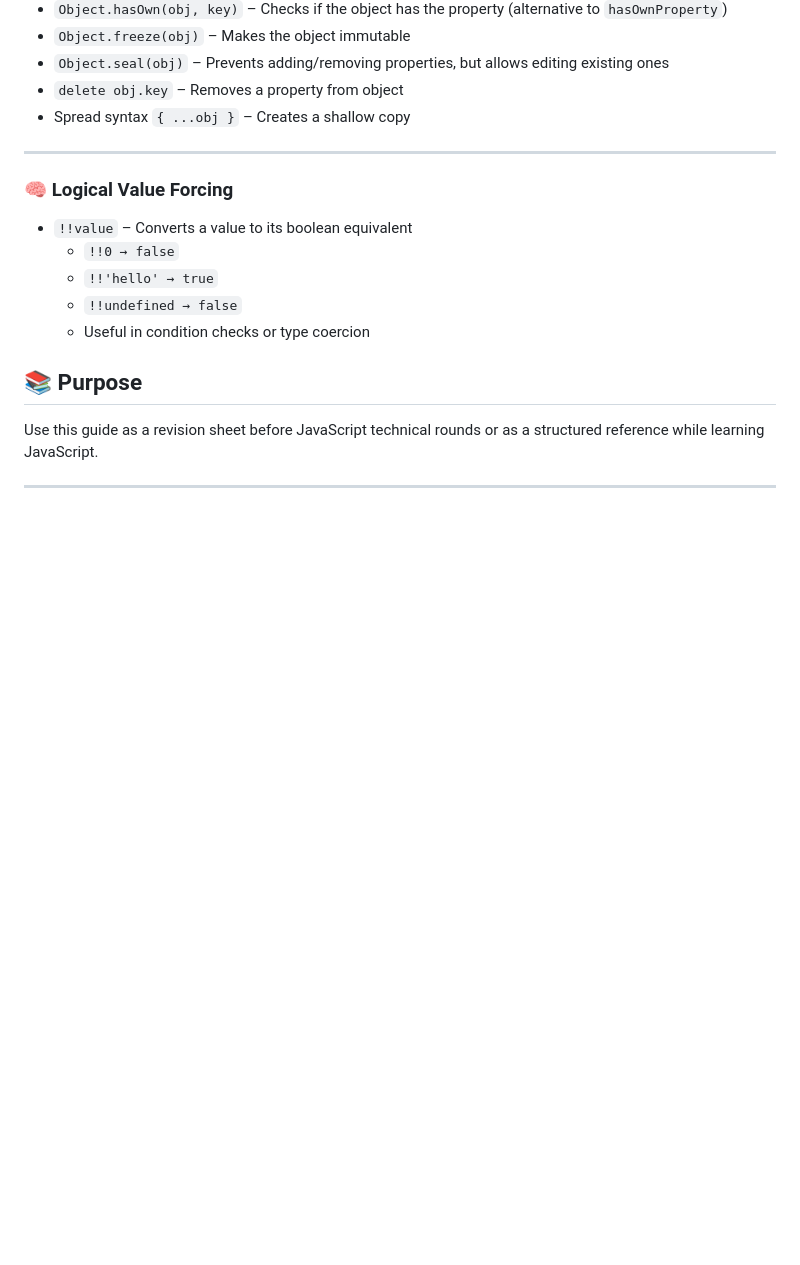
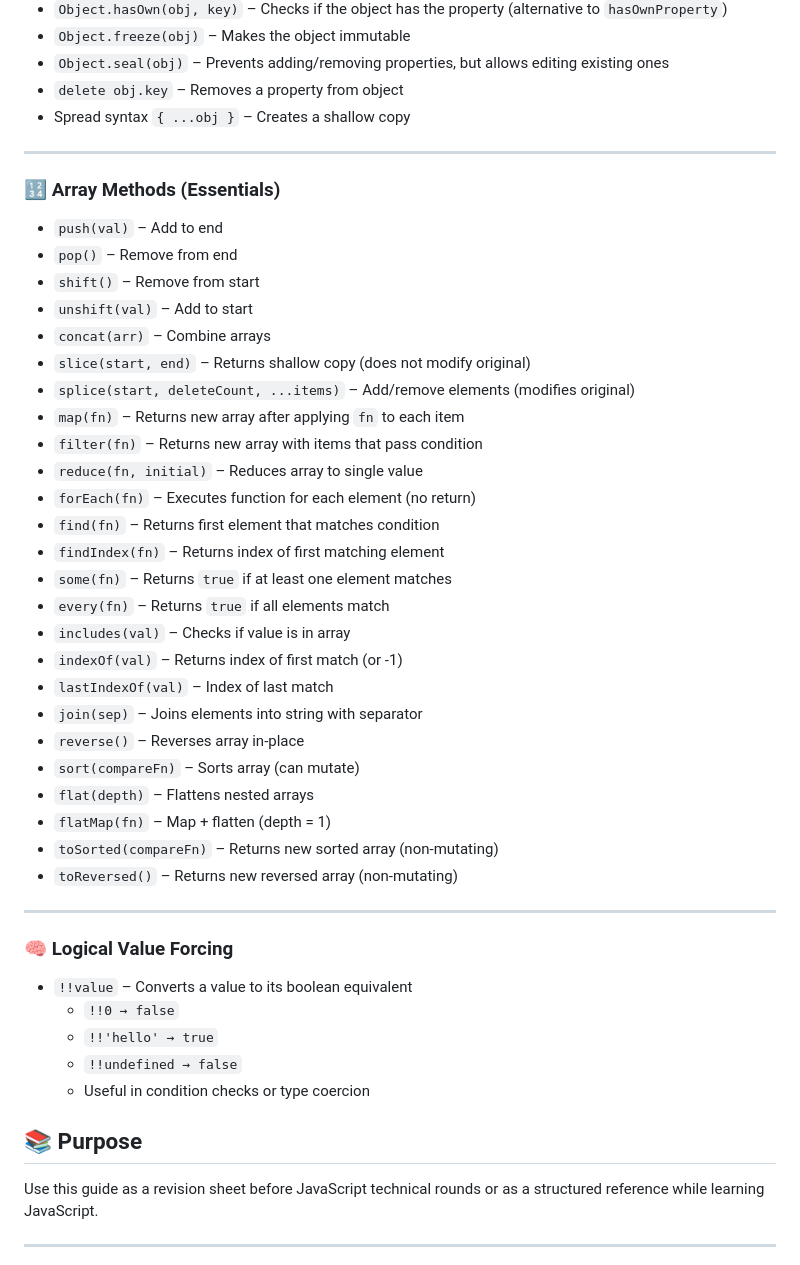
Before and after one commit to sr10kriz/learn-js, a Markdown page: README.md, the part around the change. Drawn GitHub-style; blank space fills up the shorter version.

```diff
--- a/README.md
+++ b/README.md
@@ -262,6 +262,36 @@ This repository contains a high-level overview of essential JavaScript concepts
 
 ---
 
+### 🔢 Array Methods (Essentials)
+
+- `push(val)` – Add to end
+- `pop()` – Remove from end
+- `shift()` – Remove from start
+- `unshift(val)` – Add to start
+- `concat(arr)` – Combine arrays
+- `slice(start, end)` – Returns shallow copy (does not modify original)
+- `splice(start, deleteCount, ...items)` – Add/remove elements (modifies original)
+- `map(fn)` – Returns new array after applying `fn` to each item
+- `filter(fn)` – Returns new array with items that pass condition
+- `reduce(fn, initial)` – Reduces array to single value
+- `forEach(fn)` – Executes function for each element (no return)
+- `find(fn)` – Returns first element that matches condition
+- `findIndex(fn)` – Returns index of first matching element
+- `some(fn)` – Returns `true` if at least one element matches
+- `every(fn)` – Returns `true` if all elements match
+- `includes(val)` – Checks if value is in array
+- `indexOf(val)` – Returns index of first match (or -1)
+- `lastIndexOf(val)` – Index of last match
+- `join(sep)` – Joins elements into string with separator
+- `reverse()` – Reverses array in-place
+- `sort(compareFn)` – Sorts array (can mutate)
+- `flat(depth)` – Flattens nested arrays
+- `flatMap(fn)` – Map + flatten (depth = 1)
+- `toSorted(compareFn)` – Returns new sorted array (non-mutating)
+- `toReversed()` – Returns new reversed array (non-mutating)
+
+---
+
 ### 🧠 Logical Value Forcing
 
 - `!!value` – Converts a value to its boolean equivalent
```
